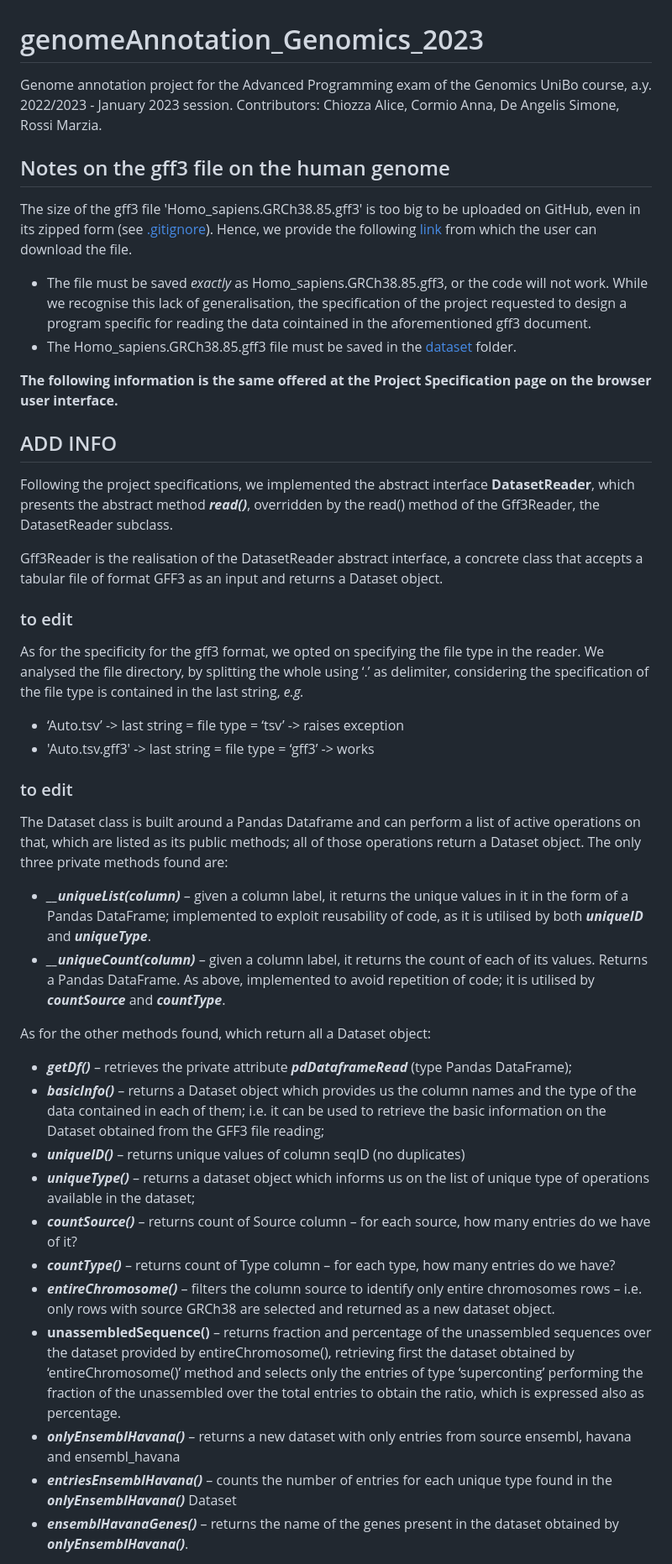
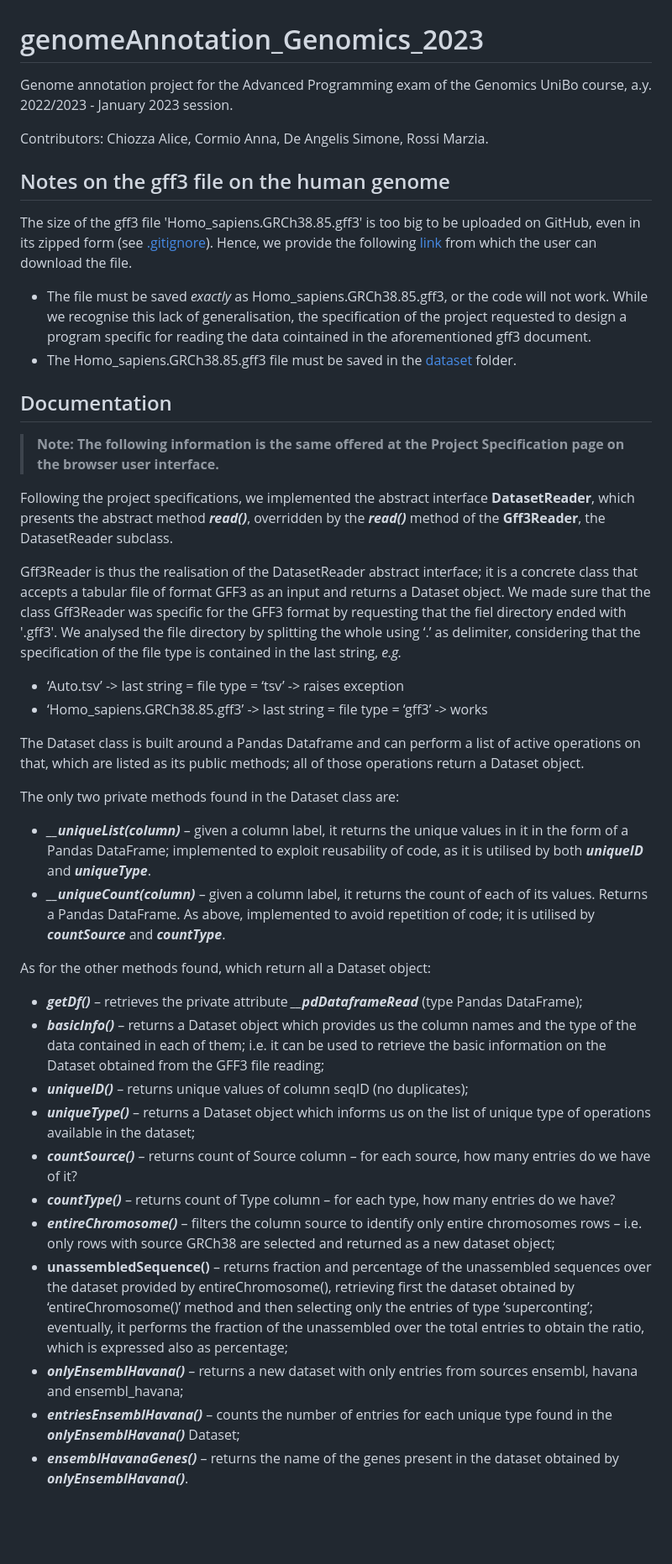
Before and after one commit to annacormio/genomeAnnotation_Genomics_2023, a Markdown page: README.md, the part around one of its changes. Shown at 84% size. GitHub-like rendering; blank space fills up the shorter version.

```diff
--- a/README.md
+++ b/README.md
@@ -1,6 +1,8 @@
 # genomeAnnotation_Genomics_2023
 
-Genome annotation project for the Advanced Programming exam of the Genomics UniBo course, a.y. 2022/2023 - January 2023 session. Contributors: Chiozza Alice, Cormio Anna, De Angelis Simone, Rossi Marzia.
+Genome annotation project for the Advanced Programming exam of the Genomics UniBo course, a.y. 2022/2023 - January 2023 session.
+
+Contributors: Chiozza Alice, Cormio Anna, De Angelis Simone, Rossi Marzia.
 
 ## Notes on the gff3 file on the human genome
 The size of the gff3 file 'Homo_sapiens.GRCh38.85.gff3' is too big to be uploaded on GitHub, even in its zipped form (see <a href = 'https://github.com/annacormio/genomeAnnotation_Genomics_2023/blob/master/.gitignore' target = '_blank'> .gitignore</a>). Hence, we provide the following <a href='https://drive.google.com/file/d/1P4nYtl_SYNegCbWsoR-syltB84WOyaOp/view' target = '_blank'> link</a> from which the user can download the file.
@@ -8,39 +10,36 @@ The size of the gff3 file 'Homo_sapiens.GRCh38.85.gff3' is too big to be uploade
 * The file must be saved <i>exactly</i> as Homo_sapiens.GRCh38.85.gff3, or the code will not work. While we recognise this lack of generalisation, the specification of the project requested to design a program specific for reading the data cointained in the aforementioned gff3 document.
 * The Homo_sapiens.GRCh38.85.gff3 file must be saved in the <a href = 'https://github.com/annacormio/genomeAnnotation_Genomics_2023/tree/master/dataset' target="__blank"> dataset</a> folder.
 
-<b> The following information is the same offered at the Project Specification page on the browser user interface. </b>
+## Documentation
 
-## ADD INFO
+> <b> Note: The following information is the same offered at the Project Specification page on the browser user interface. </b>
 
-Following the project specifications, we implemented the abstract interface <b>DatasetReader</b>, which presents the abstract method <i><b>read()</i></b>, overridden by the read() method of the Gff3Reader, the DatasetReader subclass.
+Following the project specifications, we implemented the abstract interface <b>DatasetReader</b>, which presents the abstract method <i><b>read()</i></b>, overridden by the <i><b>read()</i></b> method of the <b>Gff3Reader</b>, the DatasetReader subclass.
 
-Gff3Reader is the realisation of the DatasetReader abstract interface, a concrete class that accepts a tabular file of format GFF3 as an input and returns a Dataset object.
+Gff3Reader is thus the realisation of the DatasetReader abstract interface; it is a concrete class that accepts a tabular file of format GFF3 as an input and returns a Dataset object. We made sure that the class Gff3Reader was specific for the GFF3 format by requesting that the fiel directory ended with '.gff3'. We analysed the file directory by splitting the whole using ‘.’ as delimiter, considering that the specification of the file type is contained in the last string, <i>e.g.</i>
 
-### to edit
-As for the specificity for the gff3 format, we opted on specifying the file type in the reader. We analysed the file directory, by splitting the whole using ‘.’ as delimiter, considering the specification of the file type is contained in the last string, <i>e.g.</i>
 * ‘Auto.tsv’ ->  last string = file type = ‘tsv’ -> raises exception
-* 'Auto.tsv.gff3' -> last string = file type = ‘gff3’ -> works
-
-
-### to edit
+* ‘Homo_sapiens.GRCh38.85.gff3’ -> last string = file type = ‘gff3’ -> works
 
 The Dataset class is built around a Pandas Dataframe and can perform a list of active operations on that, which are listed as its public methods; all of those operations return a Dataset object.
-The only three private methods found are:
+
+The only two private methods found in the Dataset class are:
 *	<b><i>__uniqueList(column)</b></i> – given a column label, it returns the unique values in it in the form of a Pandas DataFrame;
     implemented to exploit reusability of code, as it is utilised by both <i><b>uniqueID</i></b> and <i><b>uniqueType</i></b>.
 * <b><i>__uniqueCount(column)</b></i> – given a column label, it returns the count of each of its values. Returns a Pandas DataFrame.
     As above, implemented to avoid repetition of code; it is utilised by <i><b>countSource</b></i> and <i><b>countType</i></b>.
 
 As for the other methods found, which return all a Dataset object:
-*	<b><i>getDf()</b></i> – retrieves the private attribute <i><b>pdDataframeRead</i></b> (type Pandas DataFrame);
+
+*	<b><i>getDf()</b></i> – retrieves the private attribute <i><b>__pdDataframeRead</i></b> (type Pandas DataFrame);
 *	<b><i>basicInfo()</b></i> – returns a Dataset object which provides us the column names and the type of the data contained in each of them; i.e. it can be used to retrieve the basic information on the Dataset obtained from the GFF3 file reading;
-*	<b><i>uniqueID()</b></i> – returns unique values of column seqID (no duplicates)
-*	<b><i>uniqueType()</b></i> – returns a dataset object which informs us on the list of unique type of operations available in the dataset;
+*	<b><i>uniqueID()</b></i> – returns unique values of column seqID (no duplicates);
+*	<b><i>uniqueType()</b></i> – returns a Dataset object which informs us on the list of unique type of operations available in the dataset;
 *	<b><i>countSource()</b></i> – returns count of Source column – for each source, how many entries do we have of it?
 *	<b><i>countType()</b></i> – returns count of Type column – for each type, how many entries do we have?
-*	<b><i>entireChromosome()</b></i> – filters the column source to identify only entire chromosomes rows – i.e. only rows with source GRCh38 are selected and returned as a new dataset object.
-*	<b>unassembledSequence()</b> – returns fraction and percentage of the unassembled sequences over the dataset provided by entireChromosome(), retrieving first the dataset obtained by ‘entireChromosome()’ method and selects only the entries of type ‘superconting’ performing the fraction of the unassembled over the total entries to obtain the ratio, which is expressed also as percentage.
-*	<b><i>onlyEnsemblHavana()</b></i> – returns a new dataset with only entries from source ensembl, havana and ensembl_havana
-*	<b><i>entriesEnsemblHavana()</b></i> – counts the number of entries for each unique type found in the <i><b>onlyEnsemblHavana()</b></i> Dataset
+*	<b><i>entireChromosome()</b></i> – filters the column source to identify only entire chromosomes rows – i.e. only rows with source GRCh38 are selected and returned as a new dataset object;
+*	<b>unassembledSequence()</b> – returns fraction and percentage of the unassembled sequences over the dataset provided by entireChromosome(), retrieving first the dataset obtained by ‘entireChromosome()’ method and then selecting only the entries of type ‘superconting’; eventually, it performs the fraction of the unassembled over the total entries to obtain the ratio, which is expressed also as percentage;
+*	<b><i>onlyEnsemblHavana()</b></i> – returns a new dataset with only entries from sources ensembl, havana and ensembl_havana;
+*	<b><i>entriesEnsemblHavana()</b></i> – counts the number of entries for each unique type found in the <i><b>onlyEnsemblHavana()</b></i> Dataset;
 *	<b><i>ensemblHavanaGenes()</b></i> – returns the name of the genes present in the dataset obtained by <i><b>onlyEnsemblHavana()</b></i>.
 
```
Also changed, not shown: other parts of README.md (+10 -7 lines).
